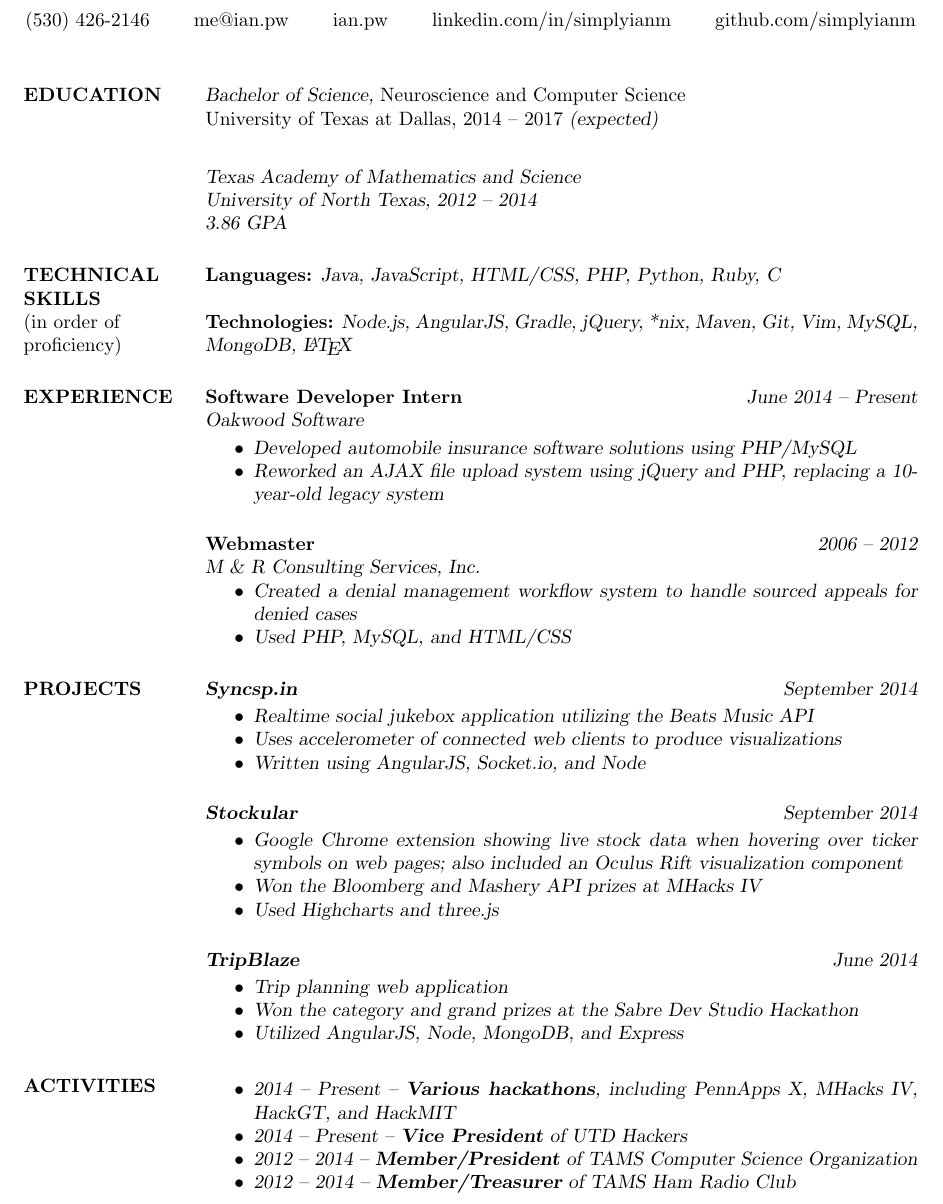
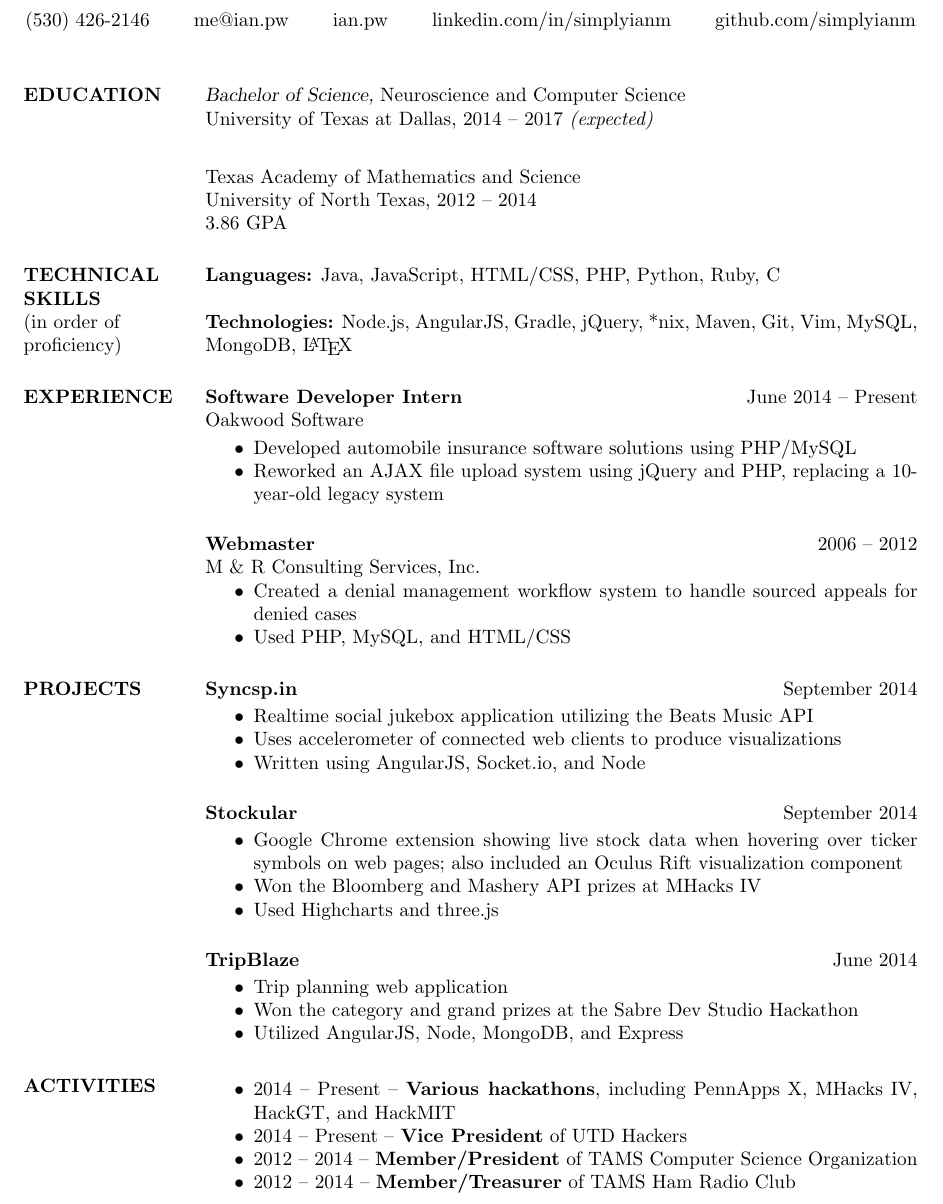
Before and after one commit to macalinao/resume, a LaTeX CV (resume.tex): part of the page, cut so that both start at the same text. Compiled offline with pdfLaTeX.

Commit message:
Fix italic bug

```diff
--- a/resume.tex
+++ b/resume.tex
@@ -14,7 +14,7 @@
   \section{EDUCATION}
 
   {\sl Bachelor of Science,} Neuroscience and Computer Science \\
-  University of Texas at Dallas, 2014 -- 2017 \sl{(expected)}
+  University of Texas at Dallas, 2014 -- 2017 \textit{(expected)}
   \medskip
 
   Texas Academy of Mathematics and Science \\
```
Also changed, not shown: resume.pdf.
